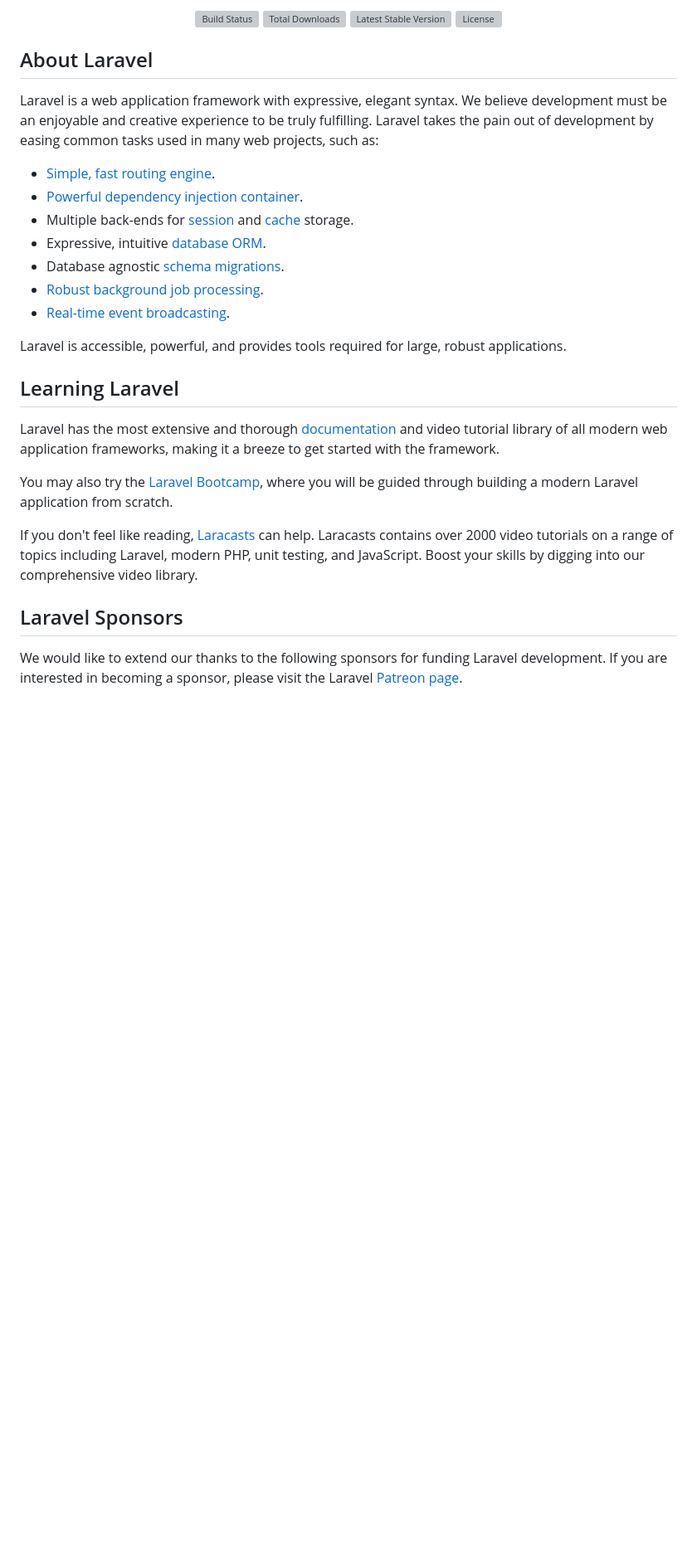
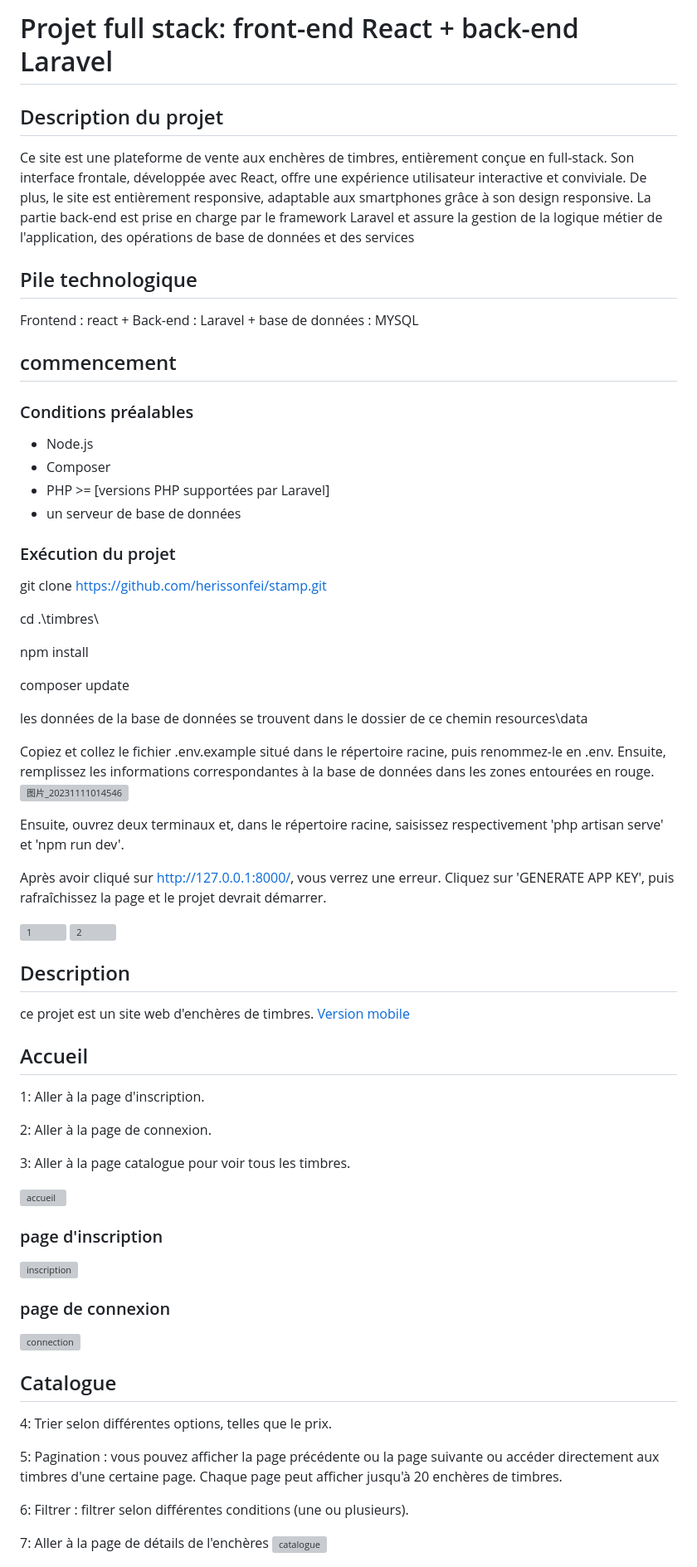
Before and after one commit to herissonfei/timbres, a Markdown page: README.md, the part around one of its changes. Shown at 83% size. Drawn GitHub-style; blank space fills up the shorter version; grey boxes are pictures that could not be loaded.

```diff
--- a/README.md
+++ b/README.md
@@ -2,35 +1,67 @@
 
-<p align="center">
-<a href="https://github.com/laravel/framework/actions"><img src="https://github.com/laravel/framework/workflows/tests/badge.svg" alt="Build Status"></a>
-<a href="https://packagist.org/packages/laravel/framework"><img src="https://img.shields.io/packagist/dt/laravel/framework" alt="Total Downloads"></a>
-<a href="https://packagist.org/packages/laravel/framework"><img src="https://img.shields.io/packagist/v/laravel/framework" alt="Latest Stable Version"></a>
-<a href="https://packagist.org/packages/laravel/framework"><img src="https://img.shields.io/packagist/l/laravel/framework" alt="License"></a>
-</p>
+# Projet full stack: front-end React + back-end Laravel
+
+## Description du projet
+Ce site est une plateforme de vente aux enchères de timbres, entièrement conçue en full-stack. Son interface frontale, développée avec React, offre une expérience utilisateur interactive et conviviale. De plus, le site est entièrement responsive, adaptable aux smartphones grâce à son design responsive. La partie back-end est prise en charge par le framework Laravel et assure la gestion de la logique métier de l'application, des opérations de base de données et des services
+
+## Pile technologique
+Frontend : react + Back-end : Laravel + base de données : MYSQL
+
+## commencement
+
+### Conditions préalables
+- Node.js
+- Composer
+- PHP >= [versions PHP supportées par Laravel]
+- un serveur de base de données
+
+### Exécution du projet
+git clone https://github.com/herissonfei/stamp.git
+
+cd .\timbres\
+
+npm install
+
+composer update
+
+les données de la base de données se trouvent dans le dossier de ce chemin resources\data
+
+Copiez et collez le fichier .env.example situé dans le répertoire racine, puis renommez-le en .env. Ensuite, remplissez les informations correspondantes à la base de données dans les zones entourées en rouge.
+![图片_20231111014546](https://github.com/herissonfei/stamp/assets/89328999/6357577e-f2dd-4b53-9306-ffd763064cf4)
+
+Ensuite, ouvrez deux terminaux et, dans le répertoire racine, saisissez respectivement 'php artisan serve' et 'npm run dev'.
+
+Après avoir cliqué sur http://127.0.0.1:8000/, vous verrez une erreur. Cliquez sur 'GENERATE APP KEY', puis rafraîchissez la page et le projet devrait démarrer.
+
+![1](https://github.com/herissonfei/stamp/assets/89328999/ce690372-1885-4f40-be72-b55b3709821a)
+![2](https://github.com/herissonfei/stamp/assets/89328999/9cc88664-441f-4c48-990c-7d9080a80d31)
 
 
-## About Laravel
+## Description
+ce projet est un site web d'enchères de timbres.
+[Version mobile](#mobile)
 
-Laravel is a web application framework with expressive, elegant syntax. We believe development must be an enjoyable and creative experience to be truly fulfilling. Laravel takes the pain out of development by easing common tasks used in many web projects, such as:
 
-- [Simple, fast routing engine](https://laravel.com/docs/routing).
-- [Powerful dependency injection container](https://laravel.com/docs/container).
-- Multiple back-ends for [session](https://laravel.com/docs/session) and [cache](https://laravel.com/docs/cache) storage.
-- Expressive, intuitive [database ORM](https://laravel.com/docs/eloquent).
-- Database agnostic [schema migrations](https://laravel.com/docs/migrations).
-- [Robust background job processing](https://laravel.com/docs/queues).
-- [Real-time event broadcasting](https://laravel.com/docs/broadcasting).
+## Accueil
+1: Aller à la page d'inscription.
 
-Laravel is accessible, powerful, and provides tools required for large, robust applications.
+2: Aller à la page de connexion.
 
-## Learning Laravel
+3: Aller à la page catalogue pour voir tous les timbres.
 
-Laravel has the most extensive and thorough [documentation](https://laravel.com/docs) and video tutorial library of all modern web application frameworks, making it a breeze to get started with the framework.
+![accueil](https://github.com/herissonfei/stamp/assets/89328999/a29212d3-879c-484c-bacc-bb96d0cf8e6f)
+### page d'inscription
+![inscription](https://github.com/herissonfei/stamp/assets/89328999/896ffd85-6a43-4373-b0d9-4c7710b37840)
+### page de connexion
+![connection](https://github.com/herissonfei/stamp/assets/89328999/2029446e-7484-43c7-923d-fb7580bc97b9)
 
-You may also try the [Laravel Bootcamp](https://bootcamp.laravel.com), where you will be guided through building a modern Laravel application from scratch.
+## Catalogue
+4: Trier selon différentes options, telles que le prix.
 
-If you don't feel like reading, [Laracasts](https://laracasts.com) can help. Laracasts contains over 2000 video tutorials on a range of topics including Laravel, modern PHP, unit testing, and JavaScript. Boost your skills by digging into our comprehensive video library.
+5: Pagination : vous pouvez afficher la page précédente ou la page suivante ou accéder directement aux timbres d'une certaine page. Chaque page peut afficher jusqu'à 20 enchères de timbres.
 
-## Laravel Sponsors
+6: Filtrer : filtrer selon différentes conditions (une ou plusieurs).
 
-We would like to extend our thanks to the following sponsors for funding Laravel development. If you are interested in becoming a sponsor, please visit the Laravel [Patreon page](https://patreon.com/taylorotwell).
+7: Aller à la page de détails de l'enchères
+![catalogue](https://github.com/herissonfei/stamp/assets/89328999/e58d0f3f-1ba0-4179-88d2-2d166903f769)
 
```
Also changed, not shown: other parts of README.md (+16 -27 lines).
